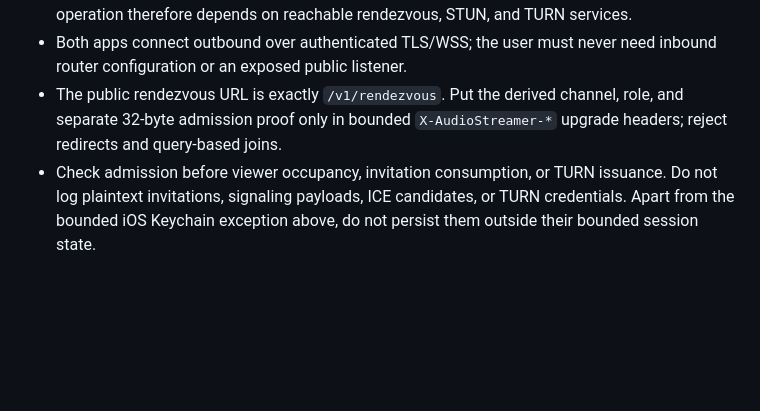
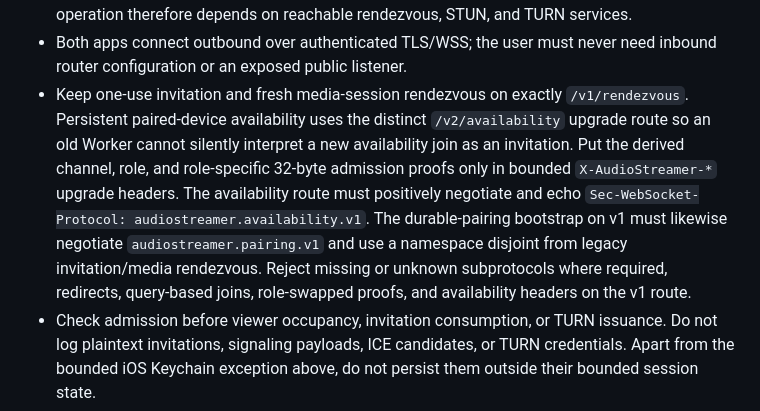
Before and after one commit to ahmedelami/opensteamer, a Markdown page: AGENTS.md, the part around the change. GitHub-like rendering; blank space fills up the shorter version.

```diff
--- a/AGENTS.md
+++ b/AGENTS.md
@@ -29,9 +29,17 @@ manual IP addresses, router configuration, or public TCP ports.
   STUN, and TURN services.
 - Both apps connect outbound over authenticated TLS/WSS; the user must never
   need inbound router configuration or an exposed public listener.
-- The public rendezvous URL is exactly `/v1/rendezvous`. Put the derived
-  channel, role, and separate 32-byte admission proof only in bounded
-  `X-AudioStreamer-*` upgrade headers; reject redirects and query-based joins.
+- Keep one-use invitation and fresh media-session rendezvous on exactly
+  `/v1/rendezvous`. Persistent paired-device availability uses the distinct
+  `/v2/availability` upgrade route so an old Worker cannot silently interpret a
+  new availability join as an invitation. Put the derived channel, role, and
+  role-specific 32-byte admission proofs only in bounded `X-AudioStreamer-*`
+  upgrade headers. The availability route must positively negotiate and echo
+  `Sec-WebSocket-Protocol: audiostreamer.availability.v1`. The durable-pairing
+  bootstrap on v1 must likewise negotiate `audiostreamer.pairing.v1` and use a
+  namespace disjoint from legacy invitation/media rendezvous. Reject missing or
+  unknown subprotocols where required, redirects, query-based joins, role-swapped
+  proofs, and availability headers on the v1 route.
 - Check admission before viewer occupancy, invitation consumption, or TURN
   issuance. Do not log plaintext invitations, signaling payloads, ICE candidates,
   or TURN credentials. Apart from the bounded iOS Keychain exception above, do not
```
Also changed, not shown: services/RendezvousWorker/README.md (+2 -2 lines).
